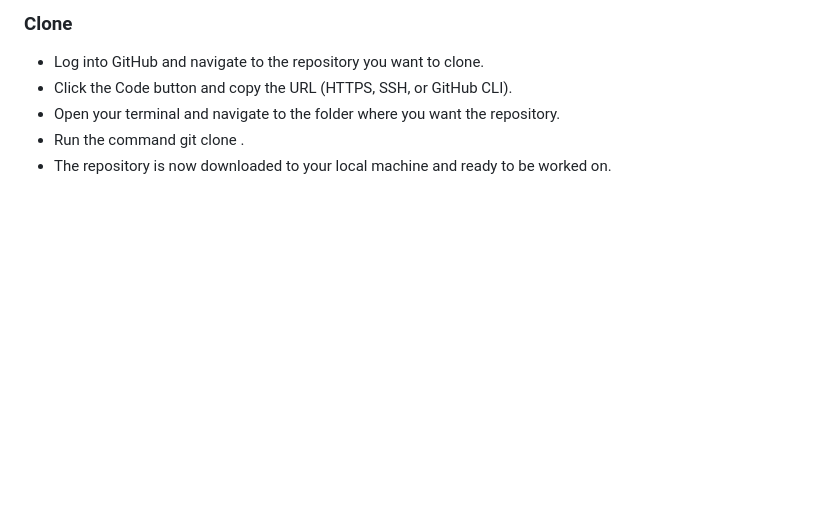
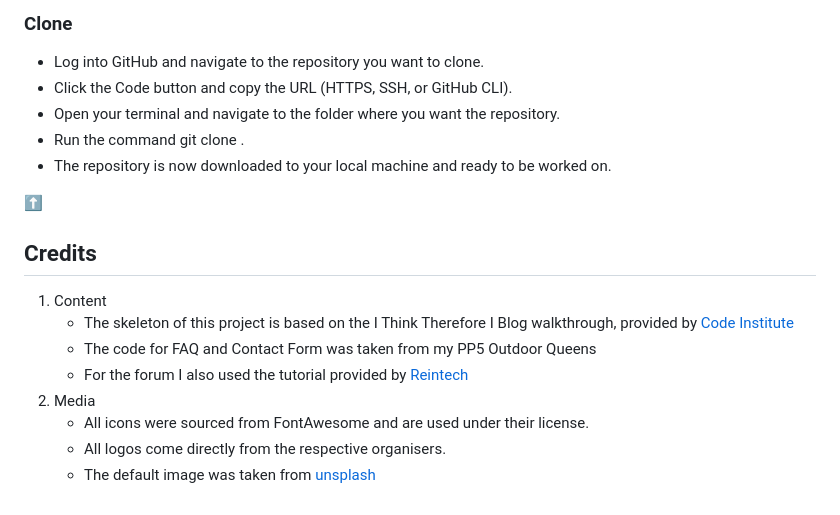
Before and after one commit to Nicole215/outdoorfun, a Markdown page: README.md, the part around the change. Rendered like a GitHub page; blank space fills up the shorter version.

Commit message:
Add Credits

```diff
--- a/README.md
+++ b/README.md
@@ -453,3 +453,14 @@ The following options are available to work with this code or run in a local env
 - Open your terminal and navigate to the folder where you want the repository.
 - Run the command git clone <repository-url>.
 - The repository is now downloaded to your local machine and ready to be worked on.
+
+[:arrow_up:](#top)
+## Credits
+1. Content
+   - The skeleton of this project is based on the I Think Therefore I Blog walkthrough, provided by [Code Institute](https://codeinstitute.net/de/)
+   - The code for FAQ and Contact Form was taken from my PP5 Outdoor Queens
+   - For the forum I also used the tutorial provided by [Reintech](https://reintech.io/blog/django-forum-tutorial-build-a-forum-in-django-step-by-step-guide-for-software-developers)
+2. Media
+   - All icons were sourced from FontAwesome and are used under their license.
+   - All logos come directly from the respective organisers.
+   - The default image was taken from [unsplash](https://unsplash.com/de)
```
